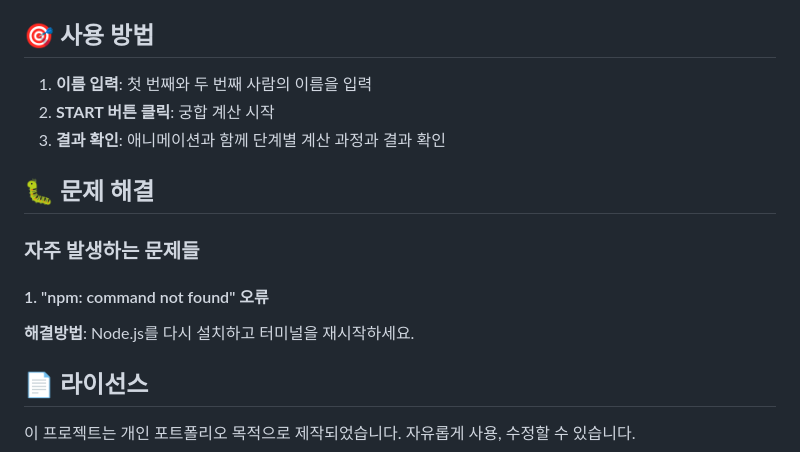
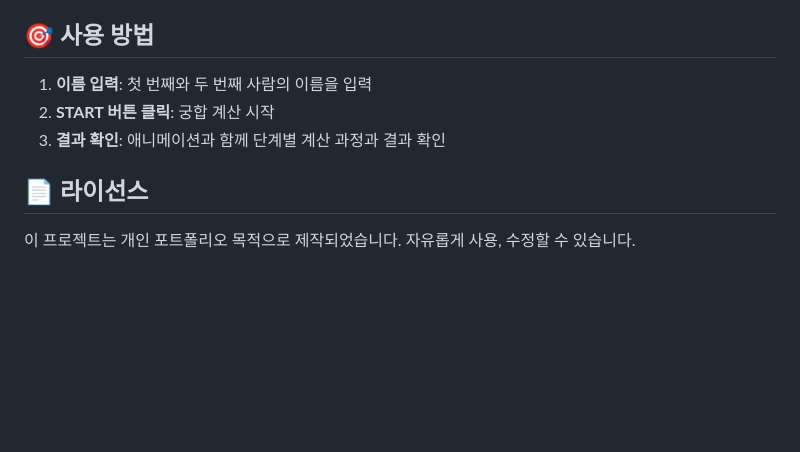
Before and after one commit to haejiJang/name-destiny, a Markdown page: README.md, the part around the change. Rendered like a GitHub page; blank space fills up the shorter version.

```diff
--- a/README.md
+++ b/README.md
@@ -108,14 +108,6 @@ name-destiny/
 2. **START 버튼 클릭**: 궁합 계산 시작
 3. **결과 확인**: 애니메이션과 함께 단계별 계산 과정과 결과 확인
 
-## 🐛 문제 해결
-
-### 자주 발생하는 문제들
-
-#### 1. "npm: command not found" 오류
-
-**해결방법**: Node.js를 다시 설치하고 터미널을 재시작하세요.
-
 ## 📄 라이선스
 
 이 프로젝트는 개인 포트폴리오 목적으로 제작되었습니다. 자유롭게 사용, 수정할 수 있습니다.
```
